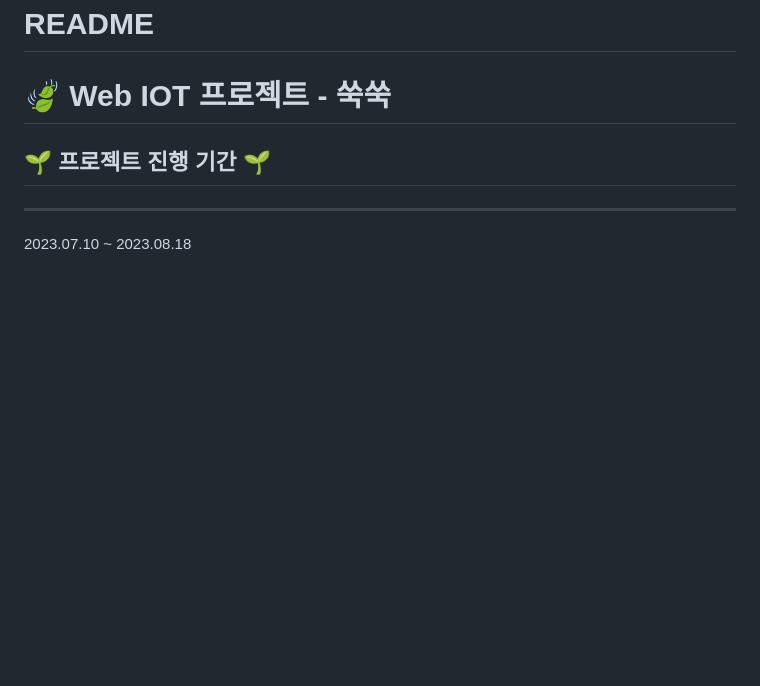
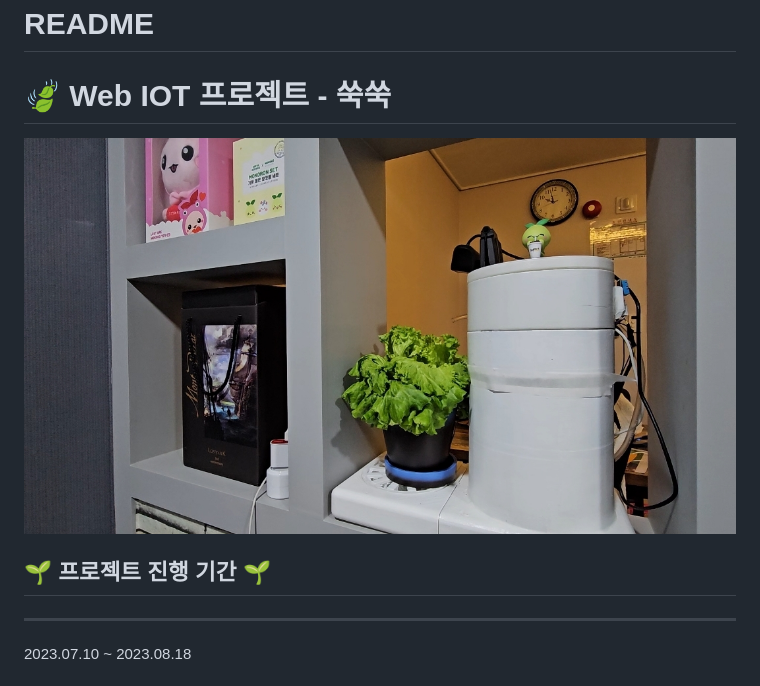
Before and after one commit to ssongcode/ssookssook, a Markdown page: README.md, the part around the change. GitHub-like rendering; pictures changed too: images/last.jpg (added); blank space fills up the shorter version.

Commit message:
feat : 사진 추가

```diff
--- a/README.md
+++ b/README.md
@@ -1,6 +1,7 @@
 # README
 
 # 🍃 Web IOT 프로젝트 - 쑥쑥
+![Untitled](images/last.jpg)
 
 ## 🌱 프로젝트 진행 기간 🌱
 
```
